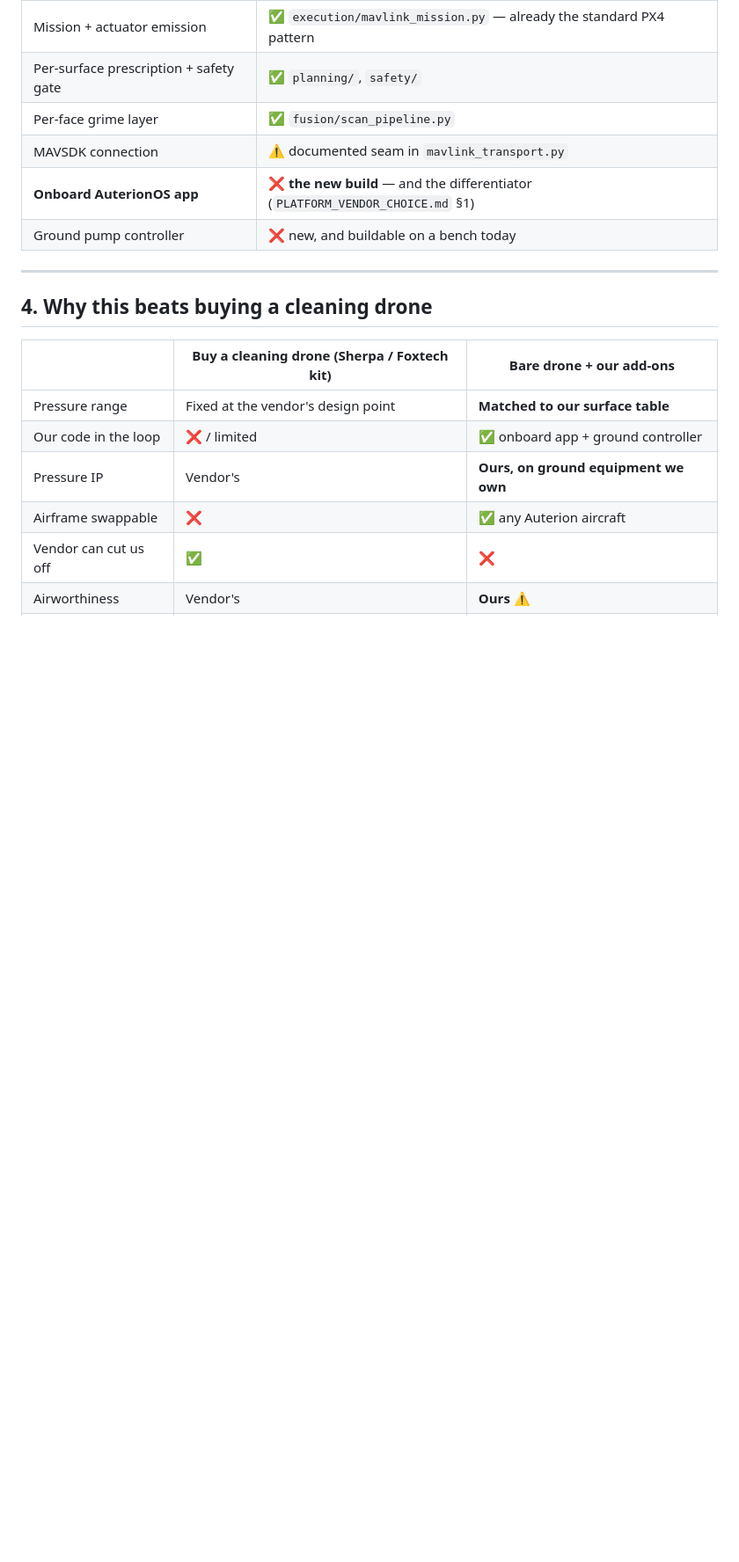
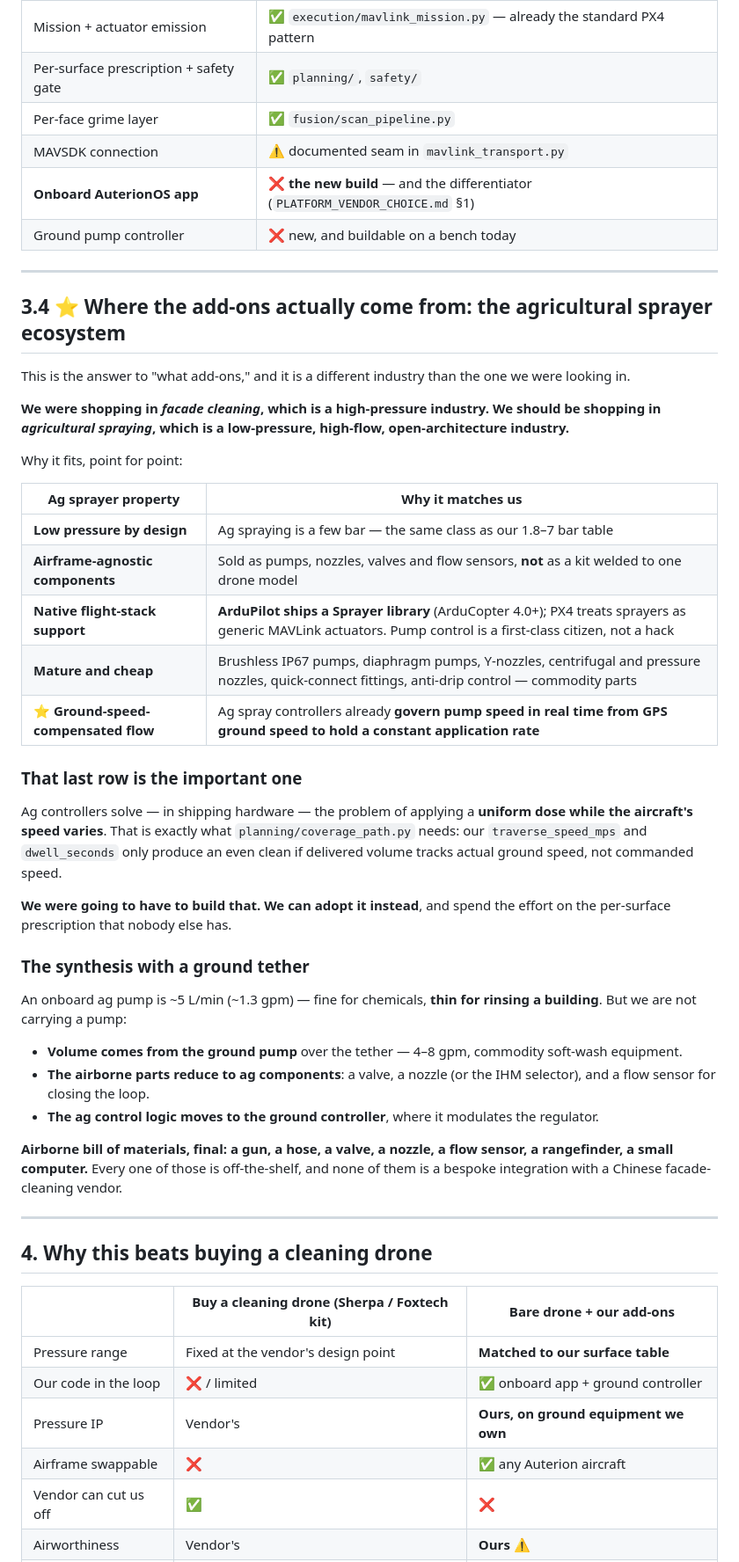
Before and after one commit to kjweinstein5-ops/Drone-cleaning, a Markdown page: docs/decisions/BUILD_SPEC.md, the part around one of its changes. Shown at 88% size. Drawn GitHub-style; blank space fills up the shorter version.

Commit message:
docs: close out the Foxtech question and name the right component source
Checked Foxtech's whole AeroClean catalogue rather than one model. Every product
is high-pressure and every product is DJI-mount: P1(A2) and P3(T50) at 20 MPa,
T-M400C at 110-160 bar, P4H and F30 at 10 MPa. The gentlest thing they sell is
100 bar against our highest prescription of 7 bar — 14x above the most
aggressive treatment we ever ask for and 55x above the solar prescription. So
the answer is not "probably not", it is that their catalogue contains nothing in
our pressure class on any airframe we can buy.

The more useful half is where the add-ons should come from instead. We were
shopping in facade cleaning, which is a high-pressure industry. The right
industry is agricultural spraying, which is low-pressure, high-flow and
open-architecture: components rather than kits, so airframe-agnostic; ArduPilot
ships a Sprayer library and PX4 treats sprayers as generic MAVLink actuators, so
pump control is first-class rather than a hack; and the parts are commodity.

The point that matters most is that ag spray controllers already govern pump
speed in real time from GPS ground speed to hold a constant application rate.
That is exactly the problem planning/coverage_path.py has — traverse_speed_mps
and dwell_seconds only produce an even clean if delivered volume tracks actual
ground speed rather than commanded speed. We were going to have to build that
and can adopt it instead, spending the effort on the per-surface prescription
nobody else has.

With a ground tether the two halves compose cleanly: volume comes from a
commodity soft-wash ground pump, the ag control logic runs in the ground
controller modulating the regulator, and the airborne parts reduce to a gun,
hose, valve, nozzle, flow sensor, rangefinder and a small computer — all
off-the-shelf, none of it a bespoke integration with a Chinese facade vendor.

```diff
--- a/docs/decisions/BUILD_SPEC.md
+++ b/docs/decisions/BUILD_SPEC.md
@@ -132,6 +156,49 @@ high-pressure electronics, no 143 N thrust to fight.
 | MAVSDK connection | ⚠️ documented seam in `mavlink_transport.py` |
 | **Onboard AuterionOS app** | ❌ **the new build** — and the differentiator (`PLATFORM_VENDOR_CHOICE.md` §1) |
 | Ground pump controller | ❌ new, and buildable on a bench today |
+
+---
+
+## 3.4 ⭐ Where the add-ons actually come from: the agricultural sprayer ecosystem
+
+This is the answer to "what add-ons," and it is a different industry than the one we were looking in.
+
+**We were shopping in *facade cleaning*, which is a high-pressure industry. We should be shopping
+in *agricultural spraying*, which is a low-pressure, high-flow, open-architecture industry.**
+
+Why it fits, point for point:
+
+| Ag sprayer property | Why it matches us |
+|---|---|
+| **Low pressure by design** | Ag spraying is a few bar — the same class as our 1.8–7 bar table |
+| **Airframe-agnostic components** | Sold as pumps, nozzles, valves and flow sensors, **not** as a kit welded to one drone model |
+| **Native flight-stack support** | **ArduPilot ships a Sprayer library** (ArduCopter 4.0+); PX4 treats sprayers as generic MAVLink actuators. Pump control is a first-class citizen, not a hack |
+| **Mature and cheap** | Brushless IP67 pumps, diaphragm pumps, Y-nozzles, centrifugal and pressure nozzles, quick-connect fittings, anti-drip control — commodity parts |
+| ⭐ **Ground-speed-compensated flow** | Ag spray controllers already **govern pump speed in real time from GPS ground speed to hold a constant application rate** |
+
+### That last row is the important one
+
+Ag controllers solve — in shipping hardware — the problem of applying a **uniform dose while the
+aircraft's speed varies**. That is exactly what `planning/coverage_path.py` needs: our
+`traverse_speed_mps` and `dwell_seconds` only produce an even clean if delivered volume tracks
+actual ground speed, not commanded speed.
+
+**We were going to have to build that. We can adopt it instead**, and spend the effort on the
+per-surface prescription that nobody else has.
+
+### The synthesis with a ground tether
+
+An onboard ag pump is ~5 L/min (~1.3 gpm) — fine for chemicals, **thin for rinsing a building**.
+But we are not carrying a pump:
+
+- **Volume comes from the ground pump** over the tether — 4–8 gpm, commodity soft-wash equipment.
+- **The airborne parts reduce to ag components**: a valve, a nozzle (or the IHM selector), and a
+  flow sensor for closing the loop.
+- **The ag control logic moves to the ground controller**, where it modulates the regulator.
+
+**Airborne bill of materials, final: a gun, a hose, a valve, a nozzle, a flow sensor, a
+rangefinder, a small computer.** Every one of those is off-the-shelf, and none of them is a
+bespoke integration with a Chinese facade-cleaning vendor.
 
 ---
 
```
Also changed, not shown: other parts of docs/decisions/BUILD_SPEC.md (+24 -0 lines).
